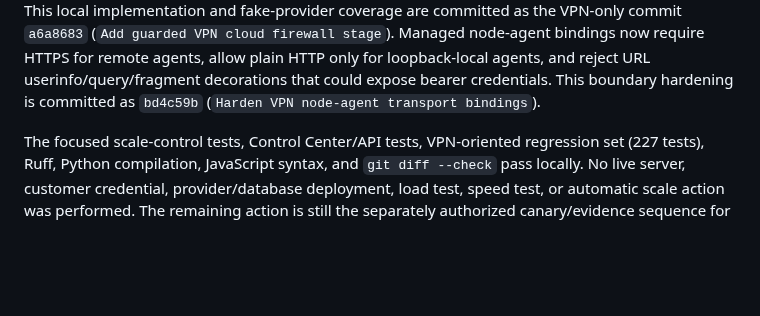
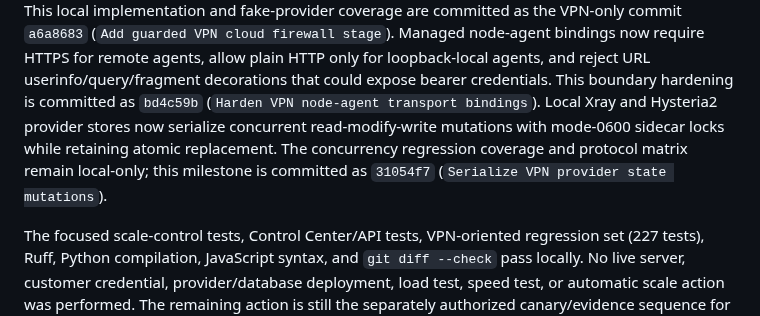
Before and after one commit to minthanthtoo/aurix-telegram-bot, a Markdown page: docs/AURIX_BACKEND_INTEGRATION_2026-09-09.md, the part around the change. GitHub-like rendering; blank space fills up the shorter version.

Commit message:
Document VPN provider state locking

```diff
--- a/docs/AURIX_BACKEND_INTEGRATION_2026-09-09.md
+++ b/docs/AURIX_BACKEND_INTEGRATION_2026-09-09.md
@@ -340,6 +340,11 @@ Managed node-agent bindings now require HTTPS for remote agents, allow plain
 HTTP only for loopback-local agents, and reject URL userinfo/query/fragment
 decorations that could expose bearer credentials. This boundary hardening is
 committed as `bd4c59b` (`Harden VPN node-agent transport bindings`).
+Local Xray and Hysteria2 provider stores now serialize concurrent
+read-modify-write mutations with mode-0600 sidecar locks while retaining
+atomic replacement. The concurrency regression coverage and protocol matrix
+remain local-only; this milestone is committed as `31054f7` (`Serialize VPN
+provider state mutations`).
 
 The focused scale-control tests, Control Center/API tests, VPN-oriented
 regression set (227 tests), Ruff, Python compilation, JavaScript syntax, and
```
Also changed, not shown: docs/AURIX_NODE_AGENT_PROTOCOL.md (+5 -0 lines).
